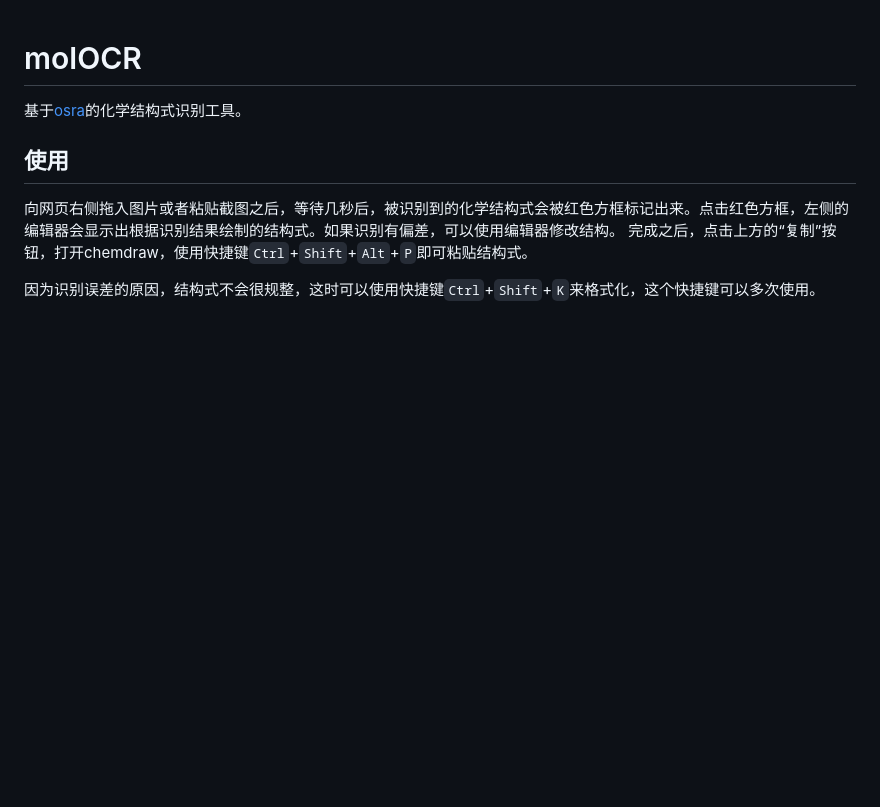
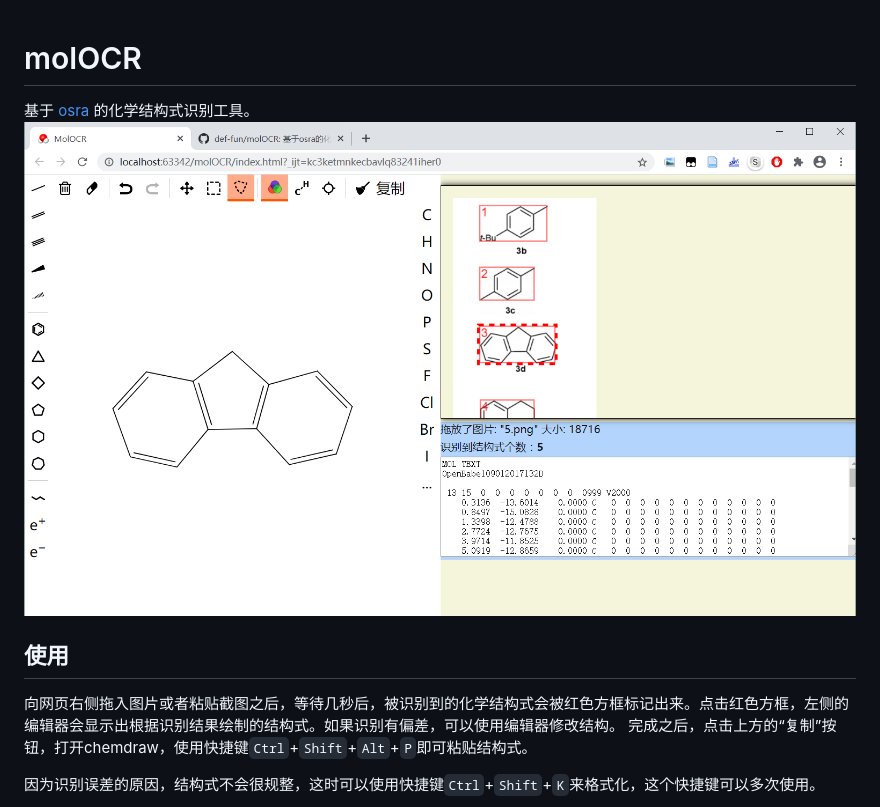
Before and after one commit to def-fun/molOCR, a Markdown page: README.md, the part around the change. GitHub-like rendering; pictures changed too: doc/index.png (added); blank space fills up the shorter version.

Commit message:
添加网页截图

```diff
--- a/README.md
+++ b/README.md
@@ -1,7 +1,7 @@
 # molOCR
 
-基于[osra](https://cactus.nci.nih.gov/osra/)的化学结构式识别工具。
-
+基于 [osra](https://cactus.nci.nih.gov/osra/) 的化学结构式识别工具。
+![示例](doc/index.png)
 
 ## 使用
 向网页右侧拖入图片或者粘贴截图之后，等待几秒后，被识别到的化学结构式会被红色方框标记出来。点击红色方框，左侧的编辑器会显示出根据识别结果绘制的结构式。如果识别有偏差，可以使用编辑器修改结构。
```
